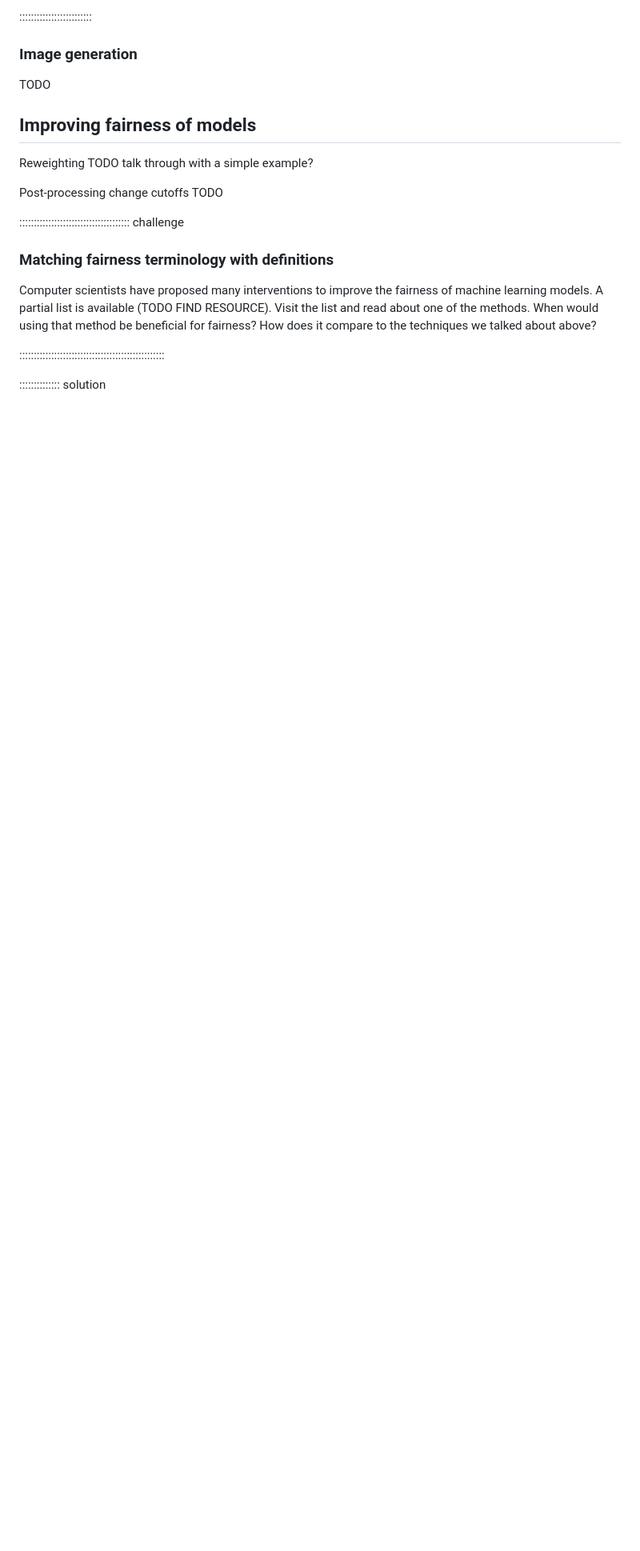
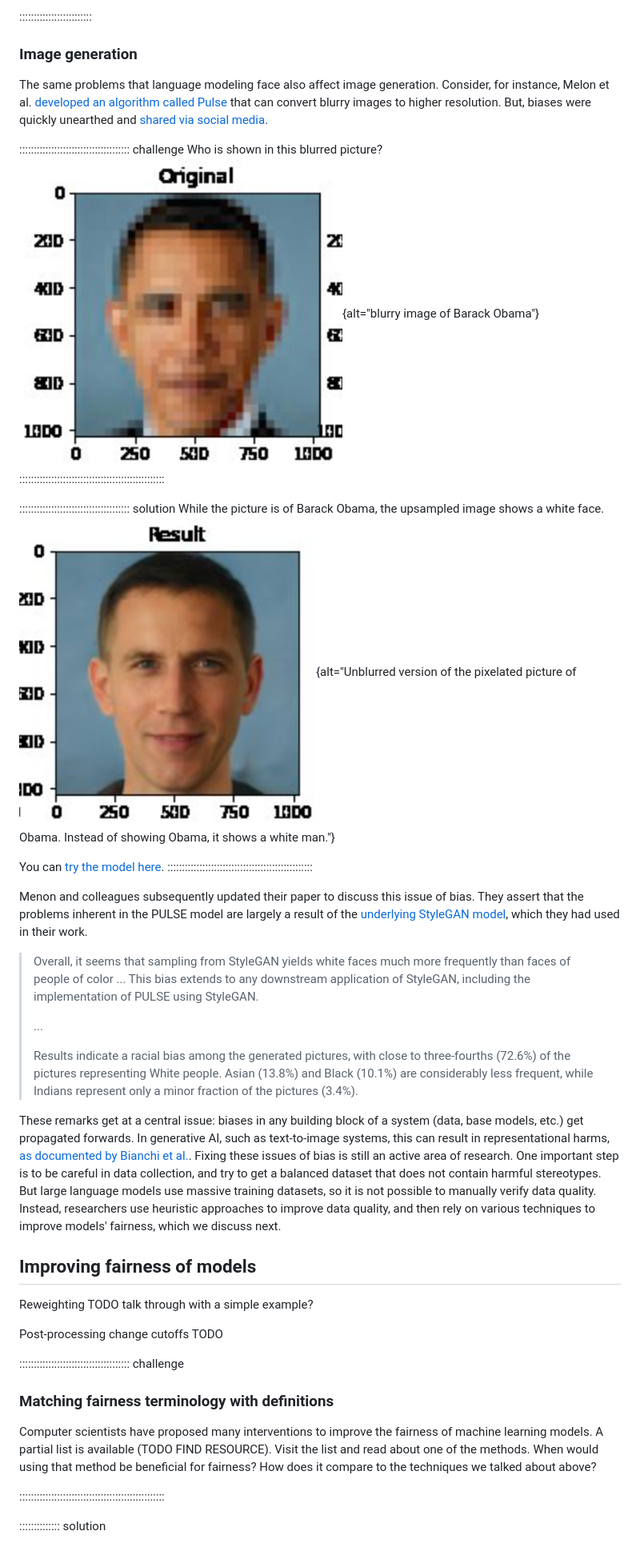
Before and after one commit to carpentries-incubator/fair-explainable-ml, a Markdown page: episodes/3-model-eval.md, the part around the change. Shown: that part at 80% size. GitHub-like rendering; pictures changed too: images/e4-obama-upsampled.png (added), images/e4-obama.png (added); blank space fills up the shorter version.

Commit message:
add more generative ai stuff

```diff
--- a/episodes/3-model-eval.md
+++ b/episodes/3-model-eval.md
@@ -165,7 +165,29 @@ TODO talk about representational harms, research on why this matters
 :::::::::::::::::::::::::
 
 ### Image generation
-TODO
+The same problems that language modeling face also affect image generation. Consider, for instance, Melon et al. [developed an algorithm called Pulse](https://arxiv.org/pdf/2003.03808.pdf) that can convert blurry images to higher resolution. But, biases were quickly unearthed and [shared via social media](https://twitter.com/Chicken3gg/status/1274314622447820801?s=20&t=_oORPJBJRaBW_J0zresFJQ).
+
+:::::::::::::::::::::::::::::::::::::: challenge
+Who is shown in this blurred picture? ![Barack Obama by @Chicken3gg, Twitter](../images/e4-obama.png){alt="blurry image of Barack Obama"}
+::::::::::::::::::::::::::::::::::::::::::::::::::
+
+:::::::::::::::::::::::::::::::::::::: solution
+While the picture is of Barack Obama, the upsampled image shows a white face. ![Barack Obama by @Chicken3gg, Twitter](../images/e4-obama-upsampled.png){alt="Unblurred version of the pixelated picture of Obama. Instead of showing Obama, it shows a white man."}
+
+You can [try the model here](https://colab.research.google.com/github/tg-bomze/Face-Depixelizer/blob/master/Face_Depixelizer_Eng.ipynb#scrollTo=fU0aGtD4Nl4W).
+::::::::::::::::::::::::::::::::::::::::::::::::::
+
+
+Menon and colleagues subsequently updated their paper to discuss this issue of bias. They assert that the problems inherent in the PULSE model are largely a result of the [underlying StyleGAN model](https://arxiv.org/abs/1812.04948), which they had used in their work.
+
+> Overall, it seems that sampling from StyleGAN yields white faces much more frequently than faces of people of color ... This bias extends to any downstream application of StyleGAN, including the implementation of PULSE using StyleGAN.
+>
+> ...
+>
+> Results indicate a racial bias among the generated pictures, with close to three-fourths (72.6%) of the pictures representing White people. Asian (13.8%) and Black (10.1%) are considerably less frequent, while Indians represent only a minor fraction of the pictures (3.4%).
+
+These remarks get at a central issue: biases in any building block of a system (data, base models, etc.) get propagated forwards. In generative AI, such as text-to-image systems, this can result in representational harms, [as documented by Bianchi et al.](https://arxiv.org/pdf/2211.03759.pdf). Fixing these issues of bias is still an active area of research. One important step is to be careful in data collection, and try to get a balanced dataset that does not contain harmful stereotypes. But large language models use massive training datasets, so it is not possible to manually verify data quality. Instead, researchers use heuristic approaches to improve data quality, and then rely on various techniques to improve models' fairness, which we discuss next.
+
 
 ## Improving fairness of models
 Reweighting TODO talk through with a simple example?
```
